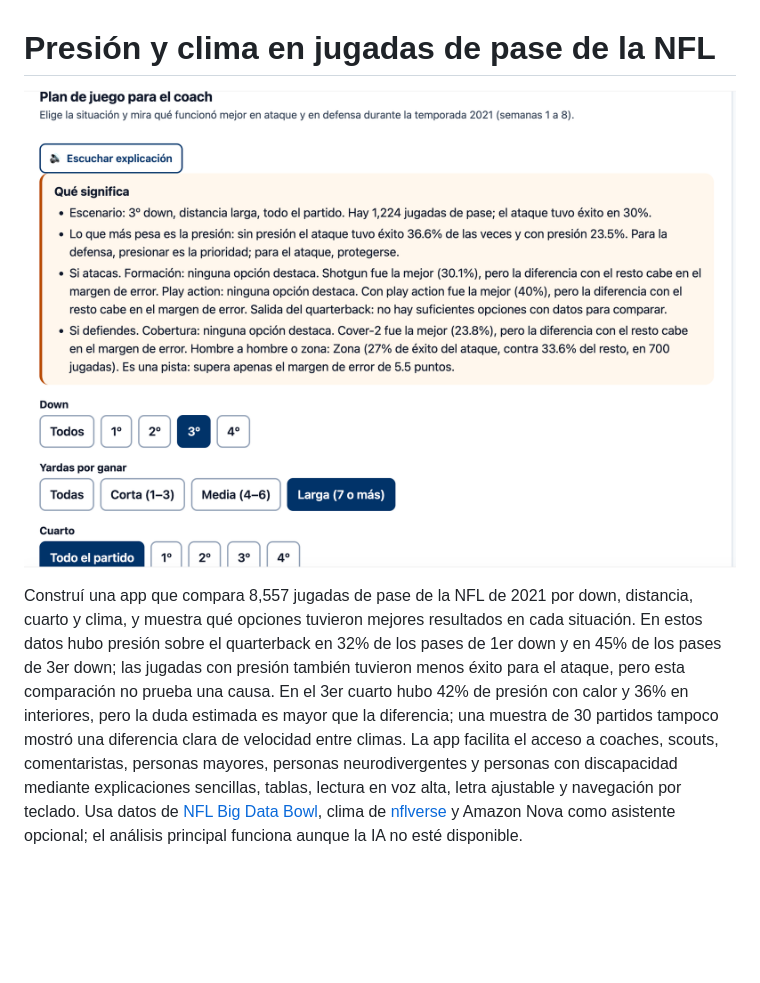
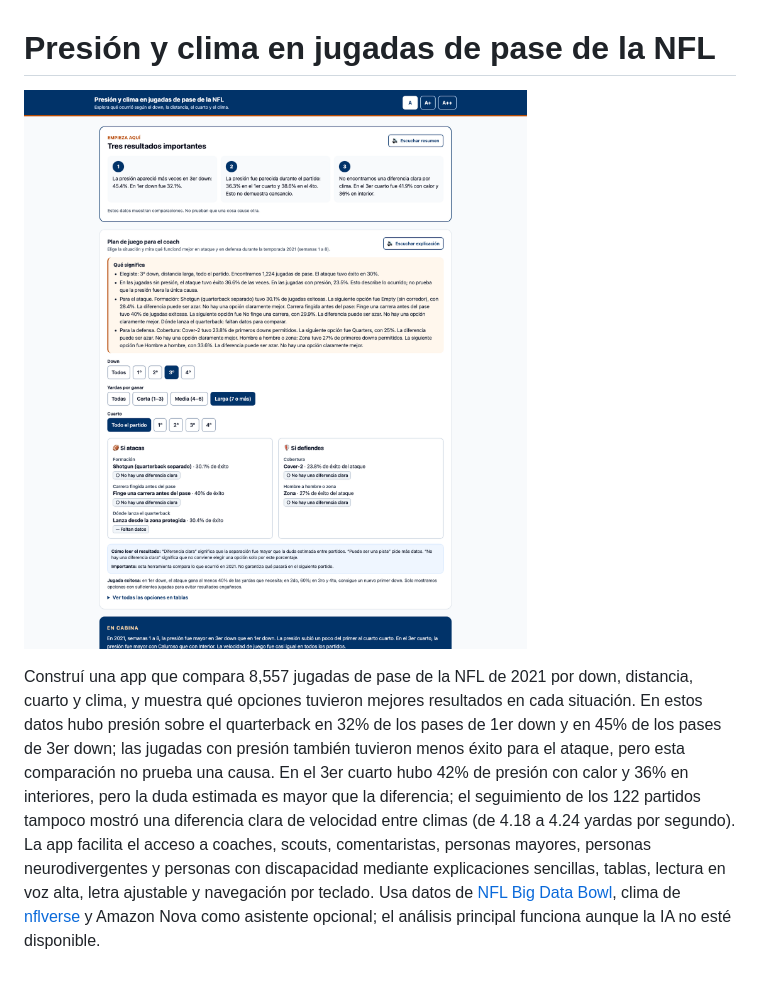
Before and after one commit to alohaixel-alt/hackathon-unam, a Markdown page: README.md, the part around the change. Drawn GitHub-style; pictures changed too: docs/captura.png; blank space fills up the shorter version.

```diff
--- a/README.md
+++ b/README.md
@@ -2,4 +2,4 @@
 
 ![Plan de juego: una situación elegida, su explicación sencilla y controles grandes](docs/captura.png)
 
-Construí una app que compara 8,557 jugadas de pase de la NFL de 2021 por down, distancia, cuarto y clima, y muestra qué opciones tuvieron mejores resultados en cada situación. En estos datos hubo presión sobre el quarterback en 32% de los pases de 1er down y en 45% de los pases de 3er down; las jugadas con presión también tuvieron menos éxito para el ataque, pero esta comparación no prueba una causa. En el 3er cuarto hubo 42% de presión con calor y 36% en interiores, pero la duda estimada es mayor que la diferencia; una muestra de 30 partidos tampoco mostró una diferencia clara de velocidad entre climas. La app facilita el acceso a coaches, scouts, comentaristas, personas mayores, personas neurodivergentes y personas con discapacidad mediante explicaciones sencillas, tablas, lectura en voz alta, letra ajustable y navegación por teclado. Usa datos de [NFL Big Data Bowl](https://github.com/ThompsonJamesBliss/nfl-big-data-bowl-regional-event-data), clima de [nflverse](https://github.com/nflverse/nfldata) y Amazon Nova como asistente opcional; el análisis principal funciona aunque la IA no esté disponible.
+Construí una app que compara 8,557 jugadas de pase de la NFL de 2021 por down, distancia, cuarto y clima, y muestra qué opciones tuvieron mejores resultados en cada situación. En estos datos hubo presión sobre el quarterback en 32% de los pases de 1er down y en 45% de los pases de 3er down; las jugadas con presión también tuvieron menos éxito para el ataque, pero esta comparación no prueba una causa. En el 3er cuarto hubo 42% de presión con calor y 36% en interiores, pero la duda estimada es mayor que la diferencia; el seguimiento de los 122 partidos tampoco mostró una diferencia clara de velocidad entre climas (de 4.18 a 4.24 yardas por segundo). La app facilita el acceso a coaches, scouts, comentaristas, personas mayores, personas neurodivergentes y personas con discapacidad mediante explicaciones sencillas, tablas, lectura en voz alta, letra ajustable y navegación por teclado. Usa datos de [NFL Big Data Bowl](https://github.com/ThompsonJamesBliss/nfl-big-data-bowl-regional-event-data), clima de [nflverse](https://github.com/nflverse/nfldata) y Amazon Nova como asistente opcional; el análisis principal funciona aunque la IA no esté disponible.
```
Also changed, not shown: 5 other files.
